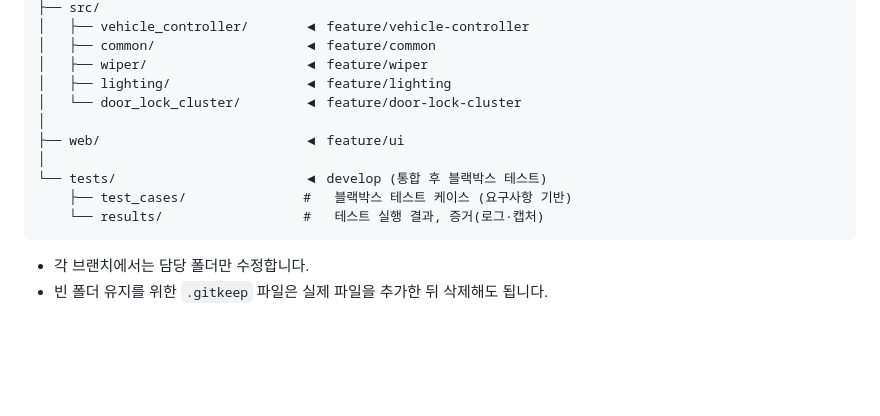
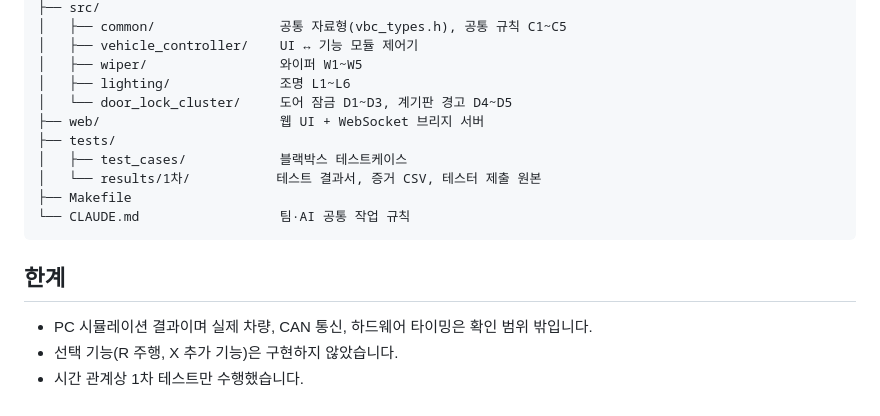
Before and after one commit to James-Recon40/P01_Virtual-Vehicle-Body-Control-SW, a Markdown page: README.md, the part around one of its changes. Drawn GitHub-style; blank space fills up the shorter version.

````diff
--- a/README.md
+++ b/README.md
@@ -72,16 +133,19 @@ AI.M_Project/
 ├── src/
-│   ├── vehicle_controller/       ◀ feature/vehicle-controller
-│   ├── common/                   ◀ feature/common
-│   ├── wiper/                    ◀ feature/wiper
-│   ├── lighting/                 ◀ feature/lighting
-│   └── door_lock_cluster/        ◀ feature/door-lock-cluster
-│
-├── web/                          ◀ feature/ui
-│
-└── tests/                        ◀ develop (통합 후 블랙박스 테스트)
-    ├── test_cases/               #   블랙박스 테스트 케이스 (요구사항 기반)
-    └── results/                  #   테스트 실행 결과, 증거(로그·캡처)
+│   ├── common/                공통 자료형(vbc_types.h), 공통 규칙 C1~C5
+│   ├── vehicle_controller/    UI ↔ 기능 모듈 제어기
+│   ├── wiper/                 와이퍼 W1~W5
+│   ├── lighting/              조명 L1~L6
+│   └── door_lock_cluster/     도어 잠금 D1~D3, 계기판 경고 D4~D5
+├── web/                       웹 UI + WebSocket 브리지 서버
+├── tests/
+│   ├── test_cases/            블랙박스 테스트케이스
+│   └── results/1차/           테스트 결과서, 증거 CSV, 테스터 제출 원본
+├── Makefile
+└── CLAUDE.md                  팀·AI 공통 작업 규칙
 ```
 
-- 각 브랜치에서는 담당 폴더만 수정합니다.
-- 빈 폴더 유지를 위한 `.gitkeep` 파일은 실제 파일을 추가한 뒤 삭제해도 됩니다.
+## 한계
+
+- PC 시뮬레이션 결과이며 실제 차량, CAN 통신, 하드웨어 타이밍은 확인 범위 밖입니다.
+- 선택 기능(R 주행, X 추가 기능)은 구현하지 않았습니다.
+- 시간 관계상 1차 테스트만 수행했습니다.
````
Also changed, not shown: other parts of README.md (+115 -54 lines).
